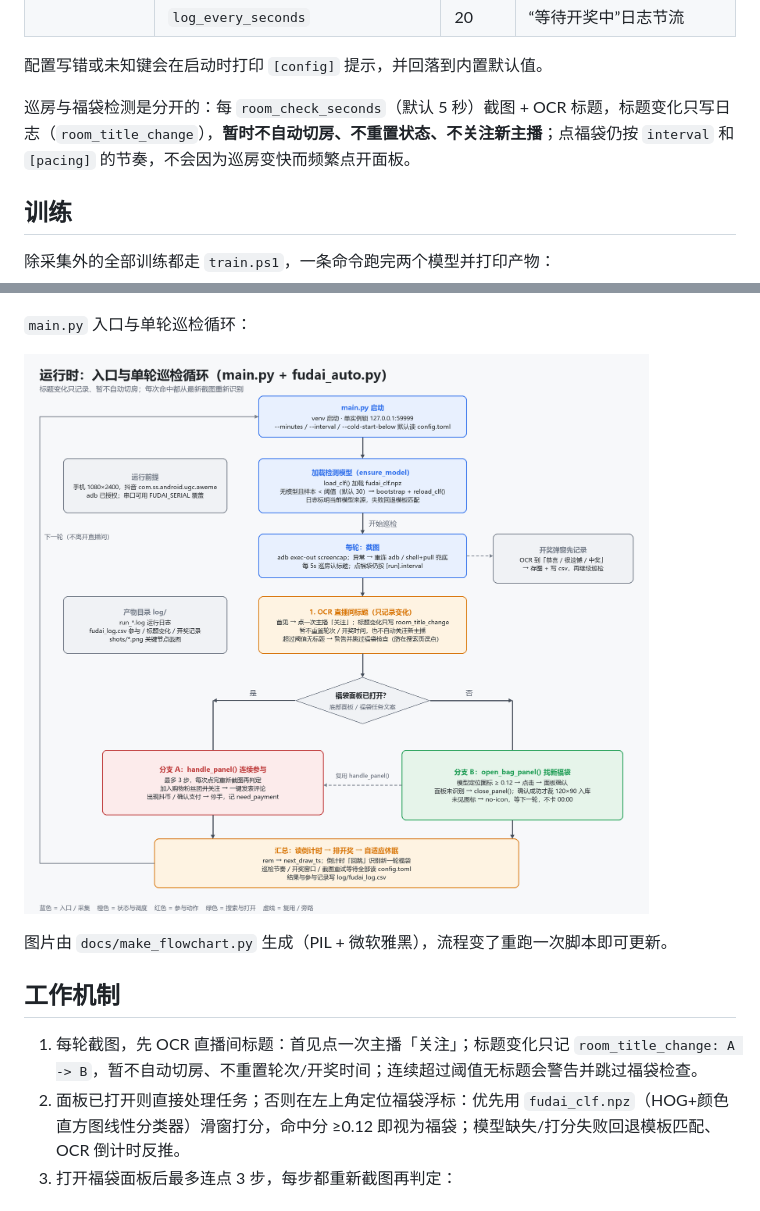
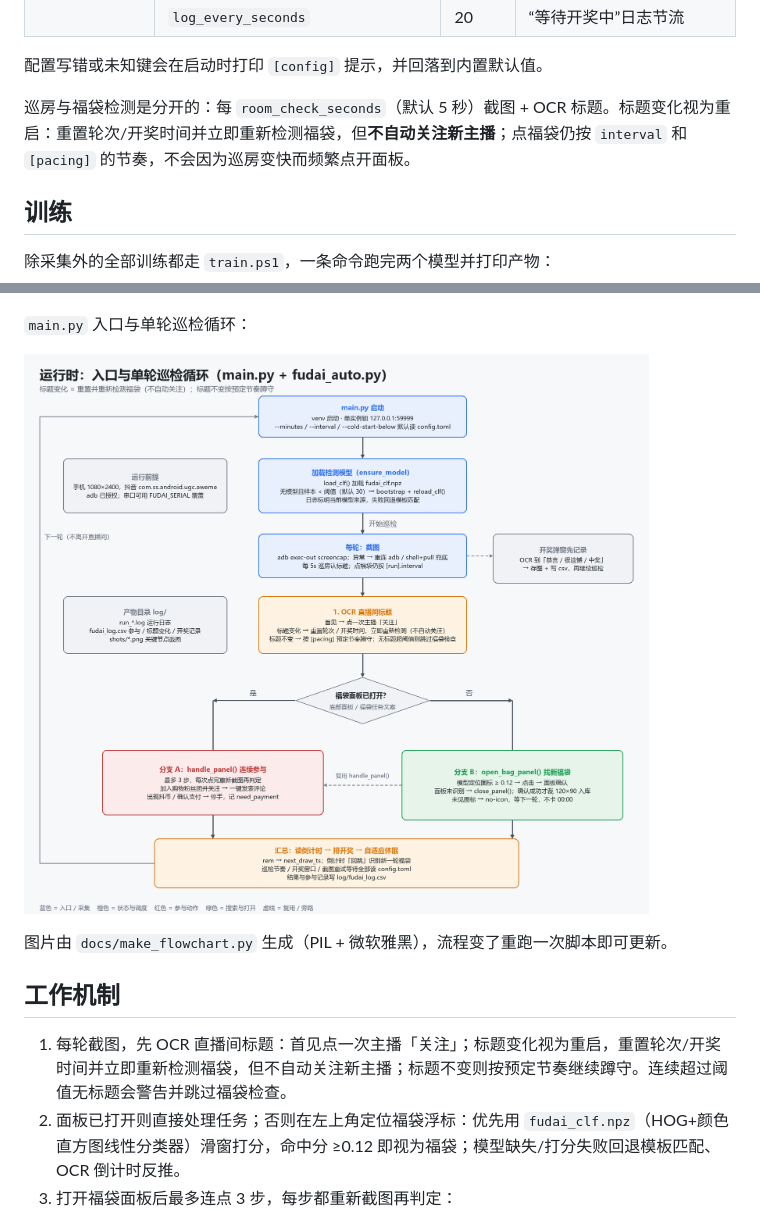
Before and after one commit to i314q159/fudai_auto, a Markdown page: README.md, 2 parts joined by grey strips. GitHub-like rendering; pictures changed too: docs/runtime_loop.png.

```diff
--- a/README.md
+++ b/README.md
@@ -58,7 +58,7 @@ python -m venv .venv
 
 配置写错或未知键会在启动时打印 `[config]` 提示，并回落到内置默认值。
 
-巡房与福袋检测是分开的：每 `room_check_seconds`（默认 5 秒）截图 + OCR 标题，标题变化只写日志（`room_title_change`），**暂时不自动切房、不重置状态、不关注新主播**；点福袋仍按 `interval` 和 `[pacing]` 的节奏，不会因为巡房变快而频繁点开面板。
+巡房与福袋检测是分开的：每 `room_check_seconds`（默认 5 秒）截图 + OCR 标题。标题变化视为重启：重置轮次/开奖时间并立即重新检测福袋，但**不自动关注新主播**；点福袋仍按 `interval` 和 `[pacing]` 的节奏，不会因为巡房变快而频繁点开面板。
 
 ## 训练
 
@@ -115,7 +115,7 @@ adb devices                       # 确认设备已授权
 
 ## 工作机制
 
-1. 每轮截图，先 OCR 直播间标题：首见点一次主播「关注」；标题变化只记 `room_title_change: A -> B`，暂不自动切房、不重置轮次/开奖时间；连续超过阈值无标题会警告并跳过福袋检查。
+1. 每轮截图，先 OCR 直播间标题：首见点一次主播「关注」；标题变化视为重启，重置轮次/开奖时间并立即重新检测福袋，但不自动关注新主播；标题不变则按预定节奏继续蹲守。连续超过阈值无标题会警告并跳过福袋检查。
 2. 面板已打开则直接处理任务；否则在左上角定位福袋浮标：优先用 `fudai_clf.npz`（HOG+颜色直方图线性分类器）滑窗打分，命中分 ≥0.12 即视为福袋；模型缺失/打分失败回退模板匹配、OCR 倒计时反推。
 3. 打开福袋面板后最多连点 3 步，每步都重新截图再判定：
    - 出现「一键发表评论」→ 点击完成福袋任务
```
Also changed, not shown: 2 other files.
